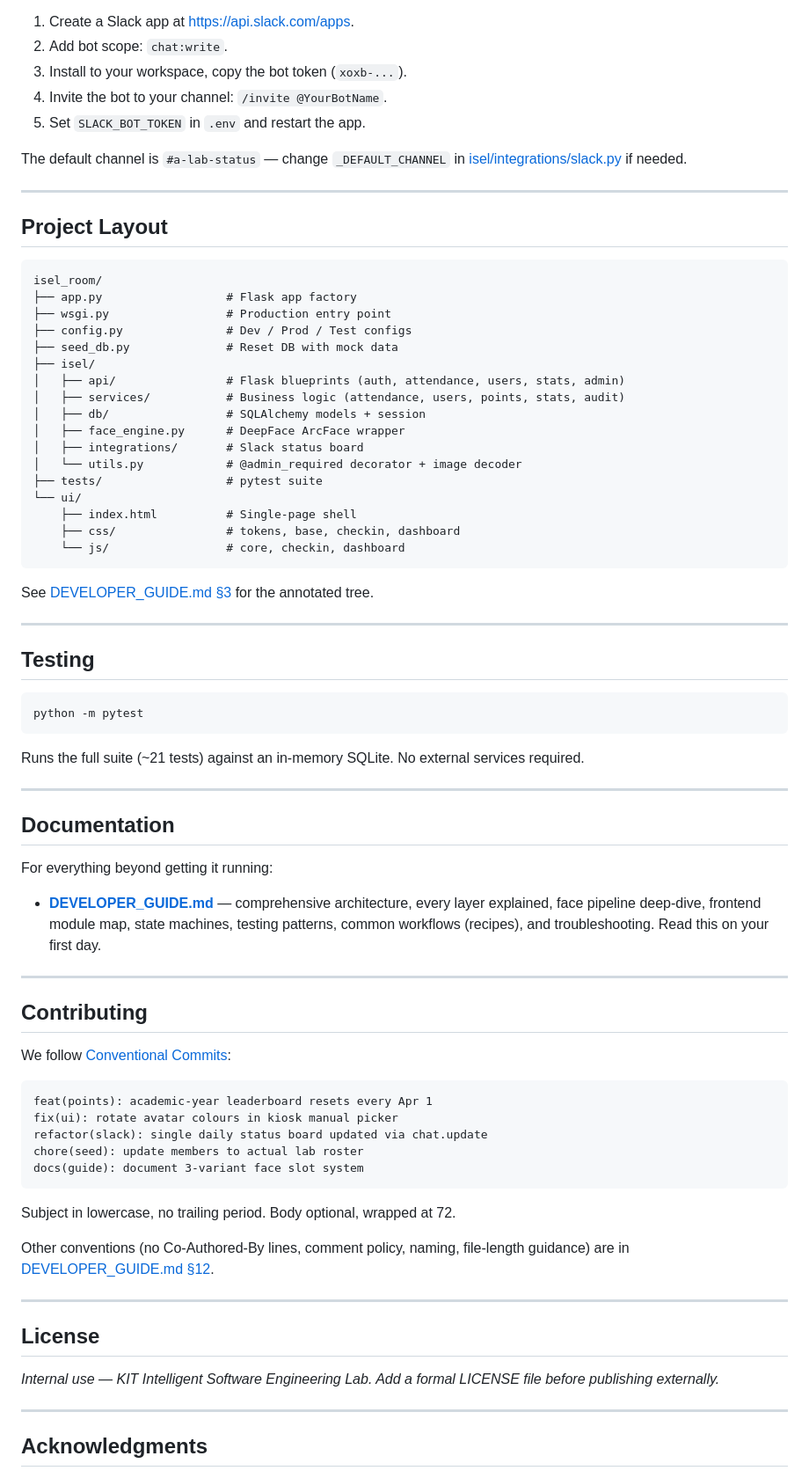
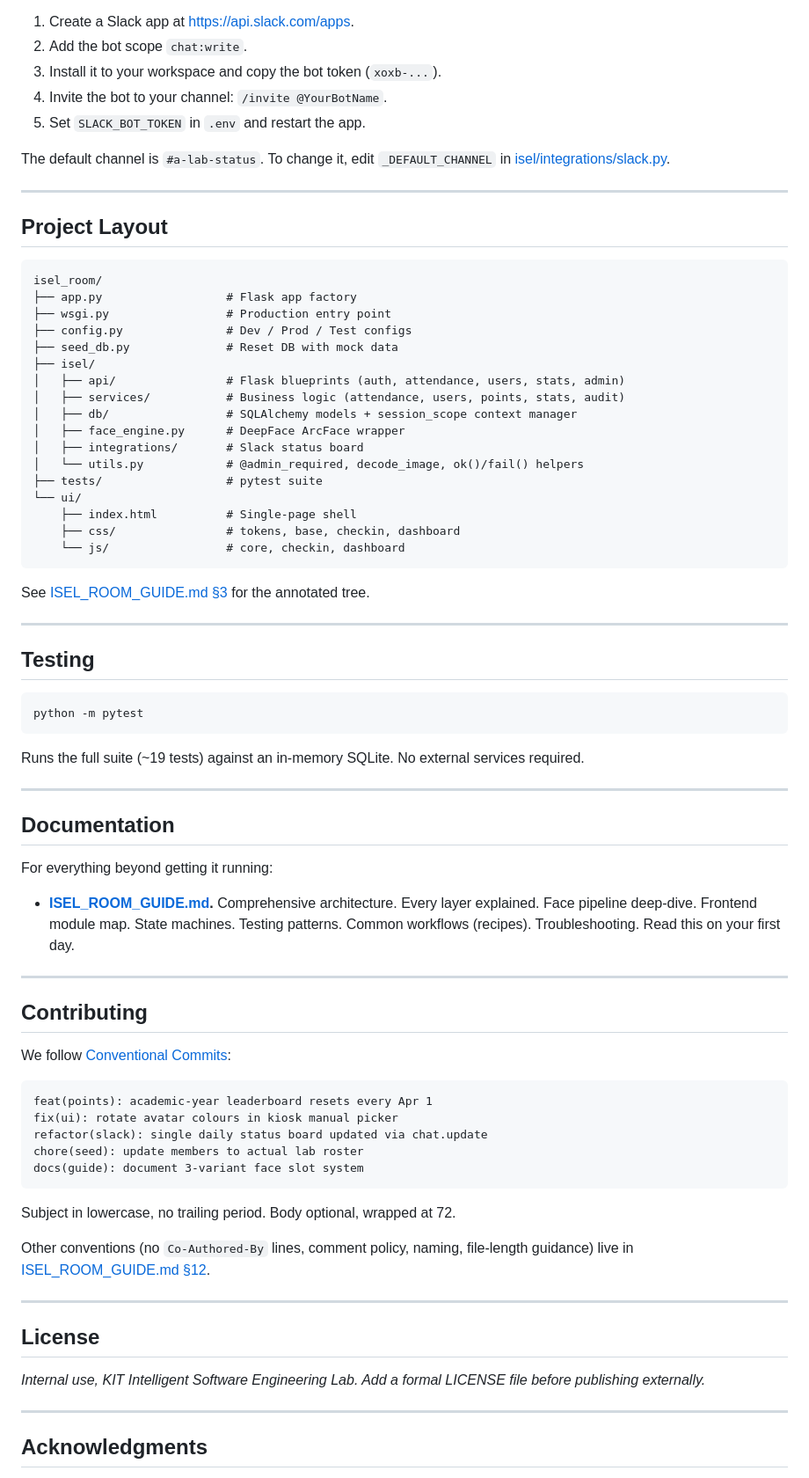
Before and after one commit to isel-yoshii/isel_room, a Markdown page: README.md, the part around one of its changes. Shown at 88% size. Drawn GitHub-style.

````diff
--- a/README.md
+++ b/README.md
@@ -180,11 +180,11 @@ Posts and edits **one** message per day in your lab channel — not a chat fireh
 
 1. Create a Slack app at <https://api.slack.com/apps>.
-2. Add bot scope: `chat:write`.
-3. Install to your workspace, copy the bot token (`xoxb-...`).
+2. Add the bot scope `chat:write`.
+3. Install it to your workspace and copy the bot token (`xoxb-...`).
 4. Invite the bot to your channel: `/invite @YourBotName`.
 5. Set `SLACK_BOT_TOKEN` in `.env` and restart the app.
 
-The default channel is `#a-lab-status` — change `_DEFAULT_CHANNEL` in [isel/integrations/slack.py](isel/integrations/slack.py) if needed.
+The default channel is `#a-lab-status`. To change it, edit `_DEFAULT_CHANNEL` in [isel/integrations/slack.py](isel/integrations/slack.py).
 
 ---
 
@@ -199,10 +199,10 @@ isel_room/
 ├── isel/
 │   ├── api/                # Flask blueprints (auth, attendance, users, stats, admin)
 │   ├── services/           # Business logic (attendance, users, points, stats, audit)
-│   ├── db/                 # SQLAlchemy models + session
+│   ├── db/                 # SQLAlchemy models + session_scope context manager
 │   ├── face_engine.py      # DeepFace ArcFace wrapper
 │   ├── integrations/       # Slack status board
-│   └── utils.py            # @admin_required decorator + image decoder
+│   └── utils.py            # @admin_required, decode_image, ok()/fail() helpers
 ├── tests/                  # pytest suite
 └── ui/
     ├── index.html          # Single-page shell
@@ -210,7 +210,7 @@ isel_room/
     └── js/                 # core, checkin, dashboard
 ```
 
-See [DEVELOPER_GUIDE.md §3](DEVELOPER_GUIDE.md#3-repository-layout) for the annotated tree.
+See [ISEL_ROOM_GUIDE.md §3](ISEL_ROOM_GUIDE.md#3-repository-layout) for the annotated tree.
 
 ---
 
@@ -220,7 +220,7 @@ See [DEVELOPER_GUIDE.md §3](DEVELOPER_GUIDE.md#3-repository-layout) for the ann
 python -m pytest
 ```
 
-Runs the full suite (~21 tests) against an in-memory SQLite. No external services required.
+Runs the full suite (~19 tests) against an in-memory SQLite. No external services required.
 
 ---
 
@@ -228,7 +228,7 @@ Runs the full suite (~21 tests) against an in-memory SQLite. No external service
 
 For everything beyond getting it running:
 
-- **[DEVELOPER_GUIDE.md](DEVELOPER_GUIDE.md)** — comprehensive architecture, every layer explained, face pipeline deep-dive, frontend module map, state machines, testing patterns, common workflows (recipes), and troubleshooting. Read this on your first day.
+- **[ISEL_ROOM_GUIDE.md](ISEL_ROOM_GUIDE.md).** Comprehensive architecture. Every layer explained. Face pipeline deep-dive. Frontend module map. State machines. Testing patterns. Common workflows (recipes). Troubleshooting. Read this on your first day.
 
 ---
 
@@ -246,13 +246,13 @@ docs(guide): document 3-variant face slot system
 
 Subject in lowercase, no trailing period. Body optional, wrapped at 72.
 
-Other conventions (no Co-Authored-By lines, comment policy, naming, file-length guidance) are in [DEVELOPER_GUIDE.md §12](DEVELOPER_GUIDE.md#12-conventions--house-style).
+Other conventions (no `Co-Authored-By` lines, comment policy, naming, file-length guidance) live in [ISEL_ROOM_GUIDE.md §12](ISEL_ROOM_GUIDE.md#12-conventions--house-style).
 
 ---
 
 ## License
 
-_Internal use — KIT Intelligent Software Engineering Lab. Add a formal LICENSE file before publishing externally._
+_Internal use, KIT Intelligent Software Engineering Lab. Add a formal LICENSE file before publishing externally._
 
 ---
 
````
Also changed, not shown: other parts of README.md (+36 -36 lines), ISEL_ROOM_GUIDE.md (renamed from DEVELOPER_GUIDE.md, +196 -174 lines).
